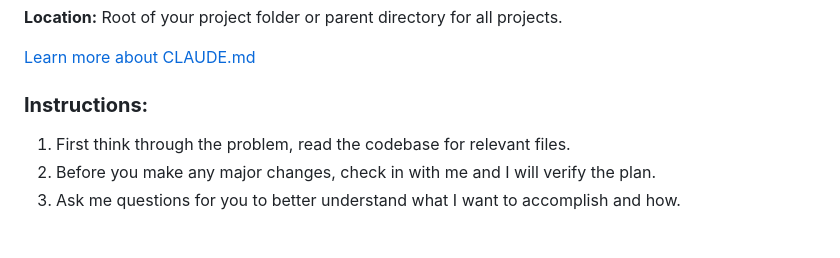
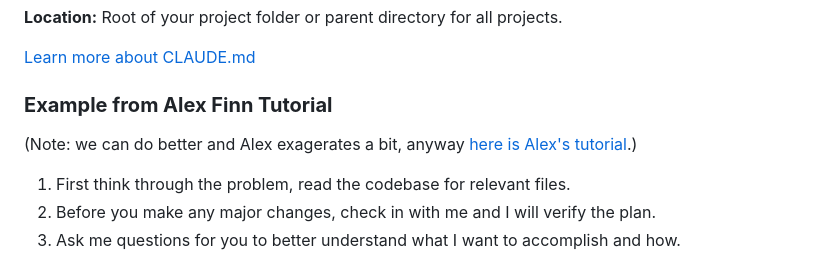
Before and after one commit to lularocha/claude-code-best-practices, a Markdown page: guides/cc-best-practices.md, the part around the change. GitHub-like rendering; blank space fills up the shorter version.

Commit message:
Add YouTube link to Alex Finn tutorial reference
Co-Authored-By: Claude Opus 4.5 <noreply@anthropic.com>

```diff
--- a/guides/cc-best-practices.md
+++ b/guides/cc-best-practices.md
@@ -12,7 +12,8 @@ Think of Claude Code as a conversation with an AGI person, not just a tool. Befo
 
 [Learn more about CLAUDE.md](claude-md-guide.md)
 
-### **Instructions:**
+### **Example from Alex Finn Tutorial**
+(Note: we can do better and Alex exagerates a bit, anyway <a href="https://www.youtube.com/watch?v=pZ2N7CJFbBk" target="_blank">here is Alex's tutorial</a>.)
 
 1. First think through the problem, read the codebase for relevant files.
 2. Before you make any major changes, check in with me and I will verify the plan.
```
